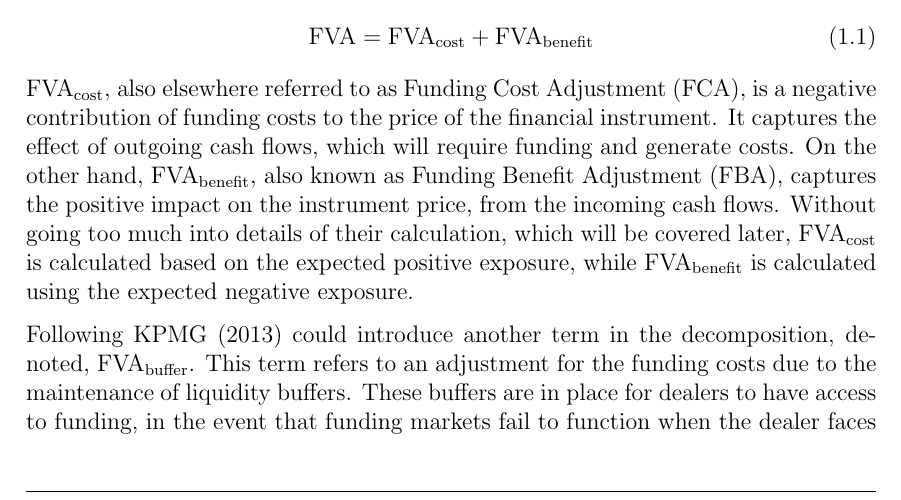
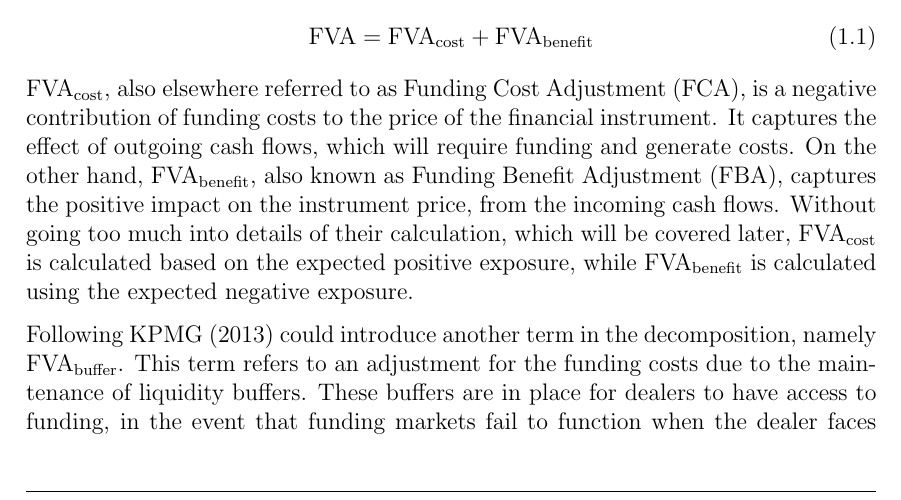
Before and after one commit to sebastianbaltser/master-thesis, a LaTeX thesis (thesis/main.tex, which reads thesis/content/body-matter/value-adjustments/funding-value-adjustments.tex): part of page 3 of 39, cut so that both start at the same text. Compiled offline with pdfLaTeX.

Commit message:
Change word for clarity

```diff
--- a/thesis/content/body-matter/value-adjustments/funding-value-adjustments.tex
+++ b/thesis/content/body-matter/value-adjustments/funding-value-adjustments.tex
@@ -42,7 +42,7 @@
         \FCA/ is calculated based on the expected positive exposure,
         while \FBA/ is calculated using the expected negative exposure.
 
-        Following \textcite{KPMGFVA} could introduce another term in the decomposition, denoted,
+        Following \textcite{KPMGFVA} could introduce another term in the decomposition, namely
         $\FVA/_{\text{buffer}}$.
         This term refers to an adjustment for the funding costs
         due to the maintenance of liquidity buffers.
```
